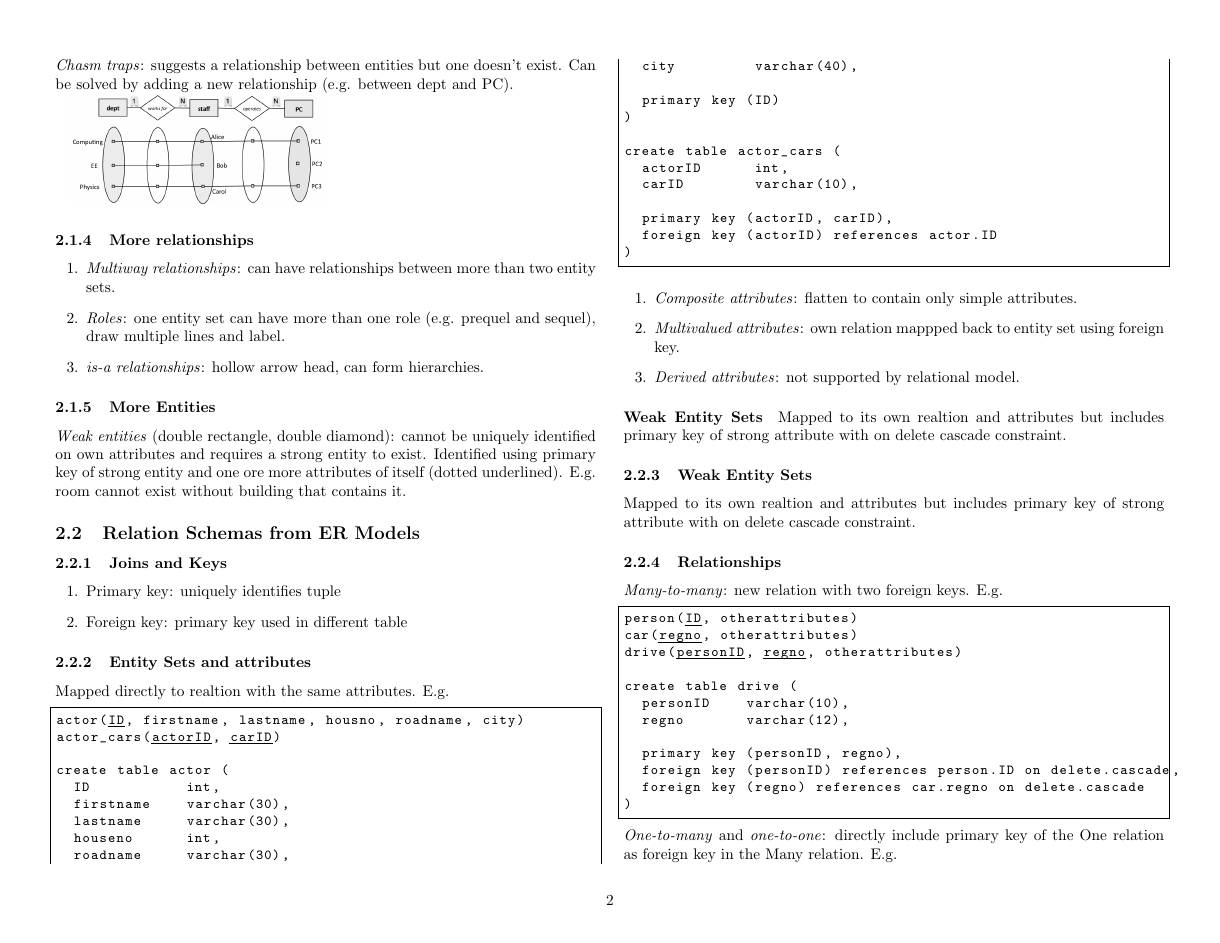
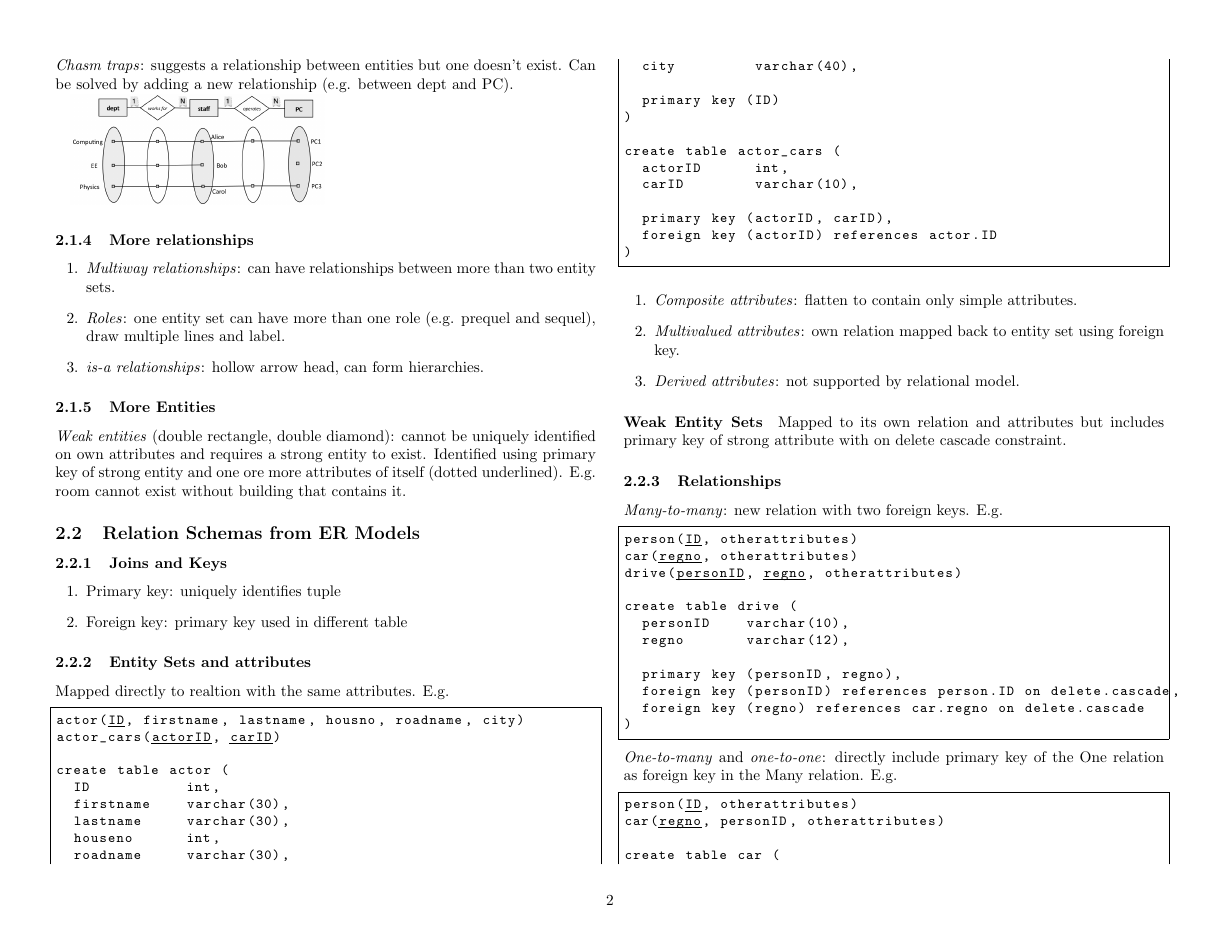
Before and after one commit to jordanspooner/ic-first-year-notes, a LaTeX document (130.tex): page 2 of 6 before the commit and page 2 of 5 after it. Compiled offline with pdfLaTeX.

Commit message:
Fixed spelling error and removed duplicate Weak Entity section

```diff
--- a/130.tex
+++ b/130.tex
@@ -164,22 +164,15 @@ create table actor_cars (
 
 \begin{enumerate}
 \item \emph{Composite attributes}: flatten to contain only simple attributes.
-\item \emph{Multivalued attributes}: own relation mappped back to entity
+\item \emph{Multivalued attributes}: own relation mapped back to entity
 set using foreign key.
 \item \emph{Derived attributes}: not supported by relational model.
 \end{enumerate}
 
 \paragraph{Weak Entity Sets}
 
-Mapped to its own realtion and attributes but includes primary key
+Mapped to its own relation and attributes but includes primary key
 of strong attribute with on delete cascade constraint.
-
-
-\subsubsection{Weak Entity Sets}
-
-Mapped to its own realtion and attributes but includes primary key
-of strong attribute with on delete cascade constraint.
-
 
 \subsubsection{Relationships}
 
```
